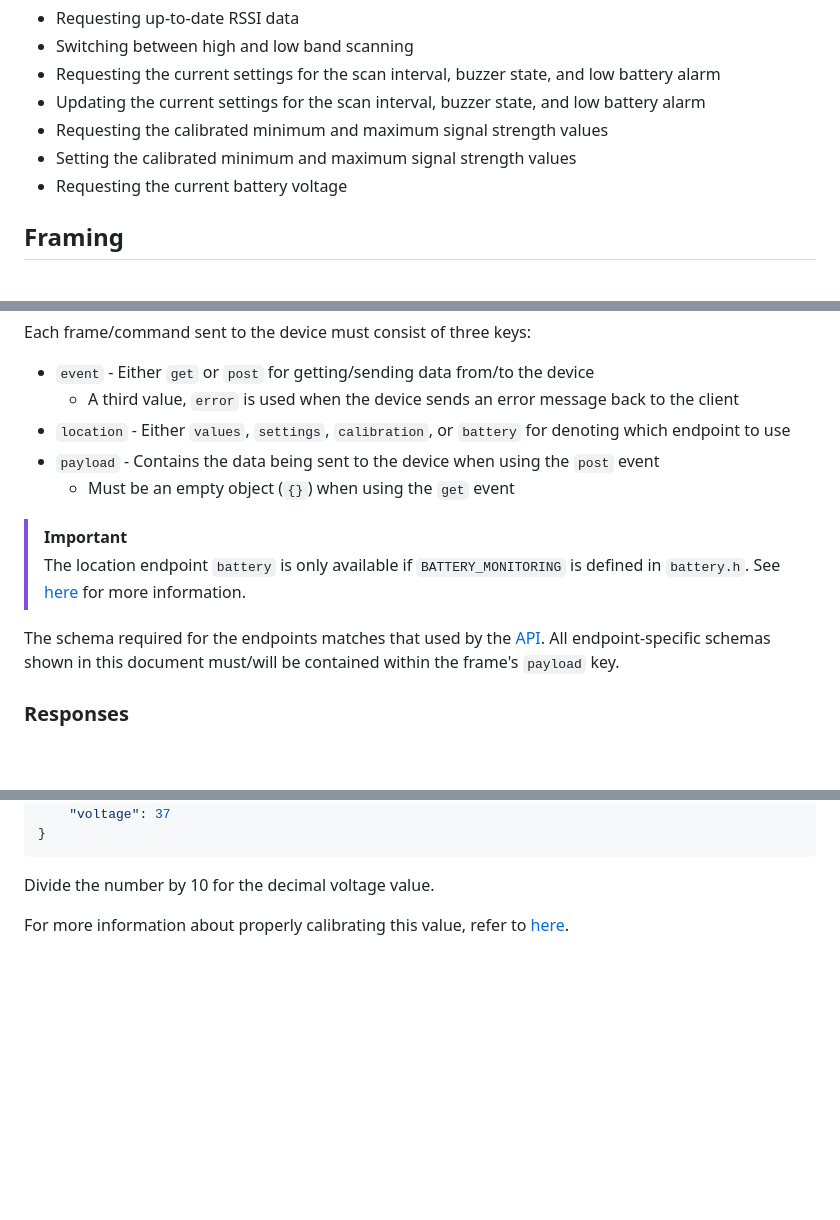
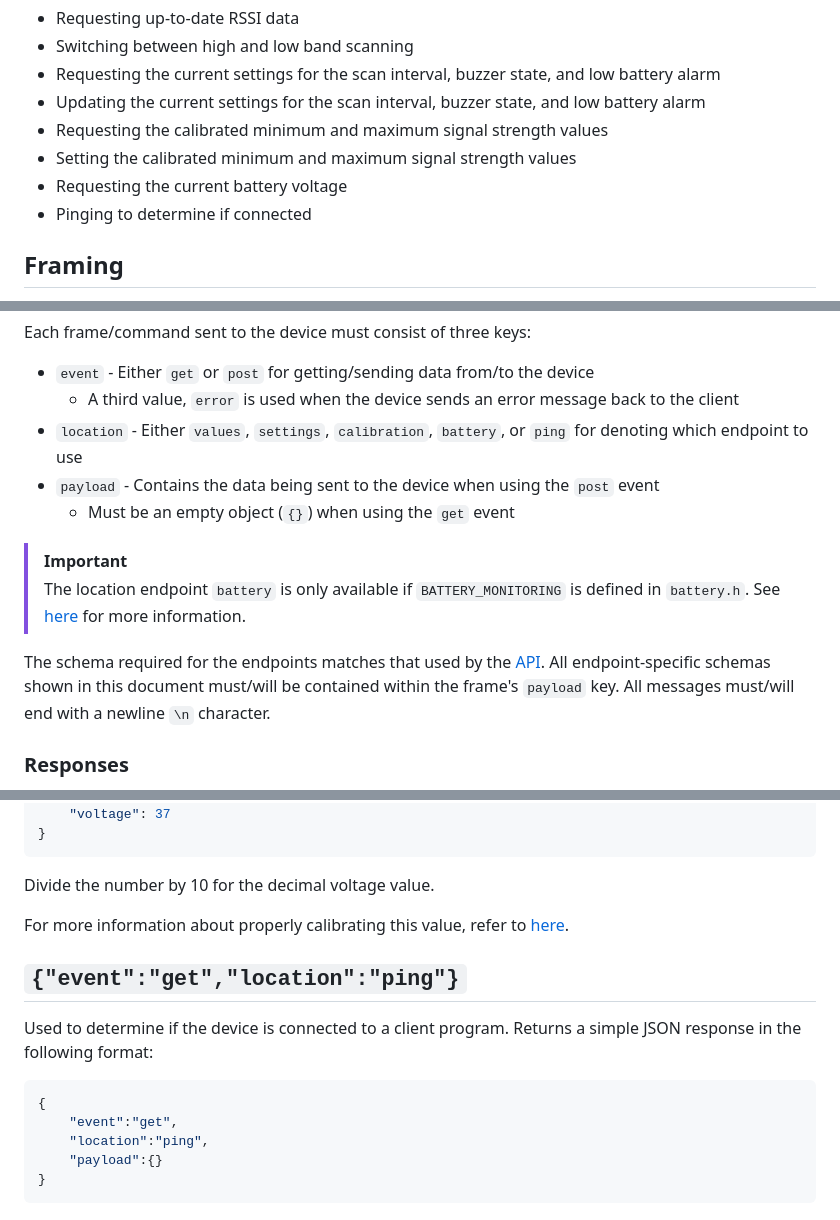
Before and after one commit to odddollar/Hertz-hunter, a Markdown page: USB.md, 3 parts joined by grey strips. Drawn GitHub-style; blank space fills up the shorter version.

Commit message:
Added documentation for ping endpoint

````diff
--- a/USB.md
+++ b/USB.md
@@ -9,6 +9,7 @@ Hertz Hunter allows for USB serial communication for the purpose of connecting t
 - Requesting the calibrated minimum and maximum signal strength values
 - Setting the calibrated minimum and maximum signal strength values
 - Requesting the current battery voltage
+- Pinging to determine if connected
 
 ## Framing
 
@@ -26,7 +27,7 @@ Each frame/command sent to the device must consist of three keys:
 
 - `event` - Either `get` or `post` for getting/sending data from/to the device
   - A third value, `error` is used when the device sends an error message back to the client
-- `location` - Either `values`, `settings`, `calibration`, or `battery` for denoting which endpoint to use
+- `location` - Either `values`, `settings`, `calibration`, `battery`, or `ping` for denoting which endpoint to use
 - `payload` - Contains the data being sent to the device when using the `post` event
   - Must be an empty object (`{}`) when using the `get` event
 
@@ -34,7 +35,7 @@ Each frame/command sent to the device must consist of three keys:
 >
 > The location endpoint `battery` is only available if `BATTERY_MONITORING` is defined in `battery.h`. See [here](SOFTWARE.md#5-if-necessary-disable-battery-monitoring) for more information.
 
-The schema required for the endpoints matches that used by the [API](API.md). All endpoint-specific schemas shown in this document must/will be contained within the frame's `payload` key.
+The schema required for the endpoints matches that used by the [API](API.md). All endpoint-specific schemas shown in this document must/will be contained within the frame's `payload` key. All messages must/will end with a newline `\n` character.
 
 ### Responses
 
@@ -267,3 +268,15 @@ Returns the current measured battery voltage in the following format:
 Divide the number by 10 for the decimal voltage value.
 
 For more information about properly calibrating this value, refer to [here](SOFTWARE.md#battery-calibration).
+
+## `{"event":"get","location":"ping"}`
+
+Used to determine if the device is connected to a client program. Returns a simple JSON response in the following format:
+
+```json
+{
+    "event":"get",
+    "location":"ping",
+    "payload":{}
+}
+```
````
